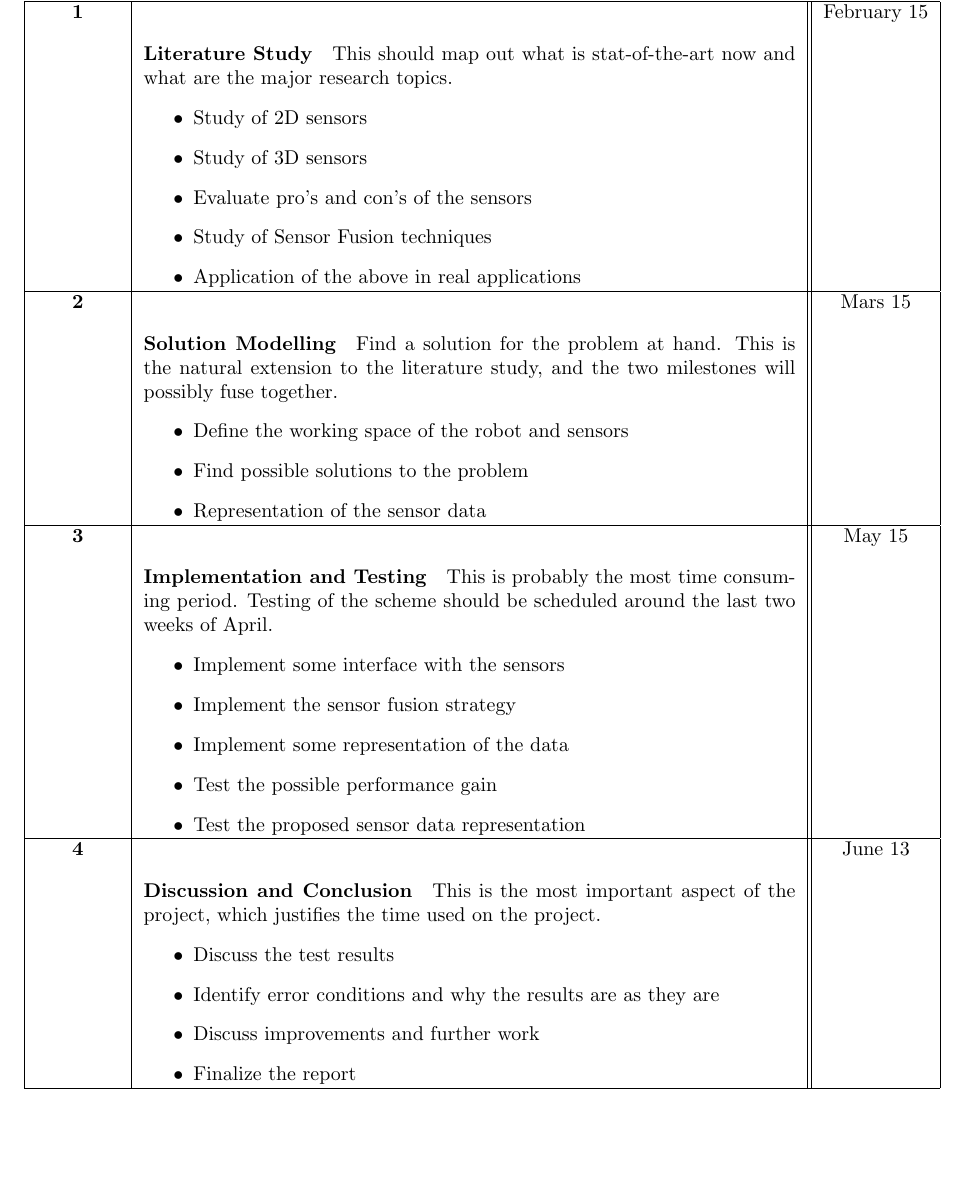
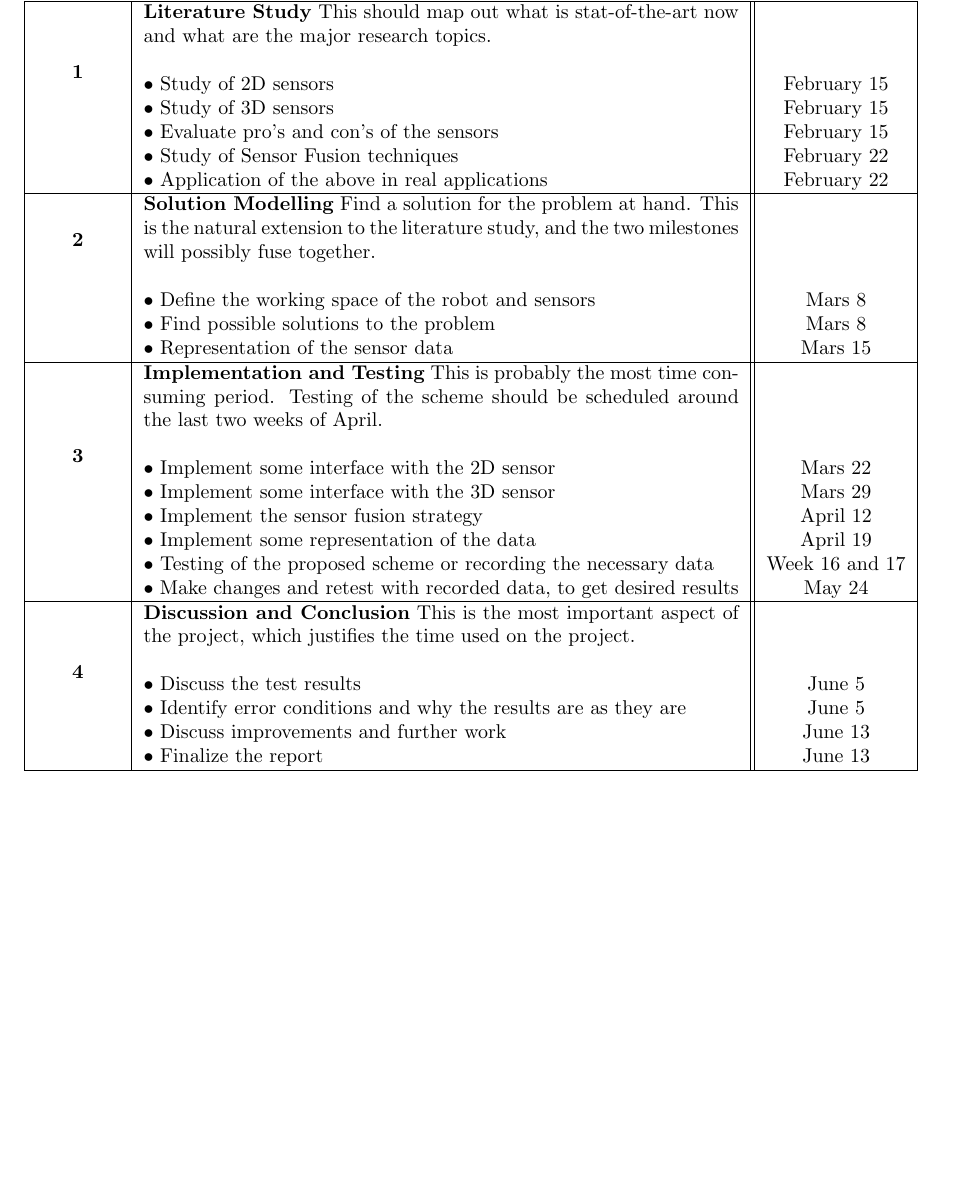
Before and after one commit to agarmo/MasterThesis, a LaTeX document (projectplan/index.tex): part of page 3 of 3, cut so that both start at the same text, the shorter picture padded with empty space. Compiled offline with pdfLaTeX.

Commit message:
Made the project plan more detailed.

```diff
--- a/projectplan/index.tex
+++ b/projectplan/index.tex
@@ -4,6 +4,7 @@
 \usepackage{amsmath,amssymb,amsthm}
 \usepackage[english]{babel}
 \usepackage{fullpage}
+\usepackage{multirow}
 
 
 \title{\begin{huge}\textbf{Project plan}\end{huge} \\ TTK4900: Master Thesis Project }
@@ -74,55 +75,53 @@ the previous week will be talked about and the next weeks work will be discussed
 
 
 \section{Milestones}
-\begin{tabular}{| c | p{11.5cm} || c |}
+\begin{tabular}{| c | p{10.5cm} || c |}
     \hline
         Milestone   &   Activity    &   Deadline \\
     \hline
     \hline
-        \textbf{1}  &   \paragraph{Literature Study} This should map out what is
-                        stat-of-the-art now and what are the major research topics.
-                        \begin{itemize}
-                            \item Study of 2D sensors
-                            \item Study of 3D sensors
-                            \item Evaluate pro's and con's of the sensors
-                            \item Study of Sensor Fusion techniques
-                            \item Application of the above in real applications
-                        \end{itemize}
-                                                       & February 15 \\
+        \multirow{6}{*}{\textbf{1}}  &
+                        \textbf{Literature Study} This should map out what is
+                        stat-of-the-art now and what are the major research topics. & \\
+                        & & \\
+                        & $\bullet$ Study of 2D sensors & February 15 \\
+                        & $\bullet$ Study of 3D sensors & February 15 \\
+                        & $\bullet$ Evaluate pro's and con's of the sensors & February 15 \\
+                        & $\bullet$ Study of Sensor Fusion techniques & February 22 \\
+                        & $\bullet$ Application of the above in real applications & February 22 \\
         \hline
-        \textbf{2}  &   \paragraph{Solution Modelling} Find a solution for the problem
+        \multirow{4}{*}{\textbf{2}}  &
+                        \textbf{Solution Modelling} Find a solution for the problem
                         at hand. This is the natural extension to the literature study,
-                        and the two milestones will possibly fuse together.
-                        \begin{itemize}
-                            \item Define the working space of the robot and sensors
-                            \item Find possible solutions to the problem
-                            \item Representation of the sensor data
-                        \end{itemize}
-                                                       & Mars 15 \\
+                        and the two milestones will possibly fuse together. & \\
+                        & & \\
+                        & $\bullet$ Define the working space of the robot and sensors & Mars 8 \\
+                        & $\bullet$ Find possible solutions to the problem & Mars 8 \\
+                        & $\bullet$ Representation of the sensor data & Mars 15 \\
         \hline
-        \textbf{3}  &   \paragraph{Implementation and Testing} This is probably the most
+        \multirow{8}{*}{\textbf{3}}  &
+                        \textbf{Implementation and Testing} This is probably the most
                         time consuming period. Testing of the scheme should be scheduled
-                        around the last two weeks of April.
-                        \begin{itemize}
-                            \item Implement some interface with the sensors
-                            \item Implement the sensor fusion strategy
-                            \item Implement some representation of the data
-                            \item Test the possible performance gain
-                            \item Test the proposed sensor data representation
-                        \end{itemize}
-                                                       & May 15 \\
+                        around the last two weeks of April.  & \\
+                        & & \\
+                        & $\bullet$ Implement some interface with the 2D sensor & Mars 22  \\
+                        & $\bullet$ Implement some interface with the 3D sensor & Mars 29 \\
+                        & $\bullet$ Implement the sensor fusion strategy & April 12 \\
+                        & $\bullet$ Implement some representation of the data & April 19 \\
+                        & $\bullet$ Testing of the proposed scheme or recording the necessary data & Week 16 and 17 \\
+                        & $\bullet$ Make changes and retest with recorded data, to get desired
+                        results & May 24 \\
         \hline
-        \textbf{4}  &   \paragraph{Discussion and Conclusion} This is the most important
+        \multirow{6}{*}{\textbf{4}}  &
+                        \textbf{Discussion and Conclusion} This is the most important
                         aspect of the project, which justifies the time used on the
-                        project.
-                        \begin{itemize}
-                            \item Discuss the test results
-                            \item Identify error conditions and why the results are as
-                                they are
-                            \item Discuss improvements and further work
-                            \item Finalize the report
-                        \end{itemize}
-                                                       & June 13 \\
+                        project. & \\
+                        & &  \\
+                        & $\bullet$ Discuss the test results & June 5 \\
+                        & $\bullet$ Identify error conditions and why the results are as they are &
+                                            June 5 \\
+                        & $\bullet$ Discuss improvements and further work & June 13 \\
+                        & $\bullet$ Finalize the report & June 13 \\
     \hline
 \end{tabular}
 
```
